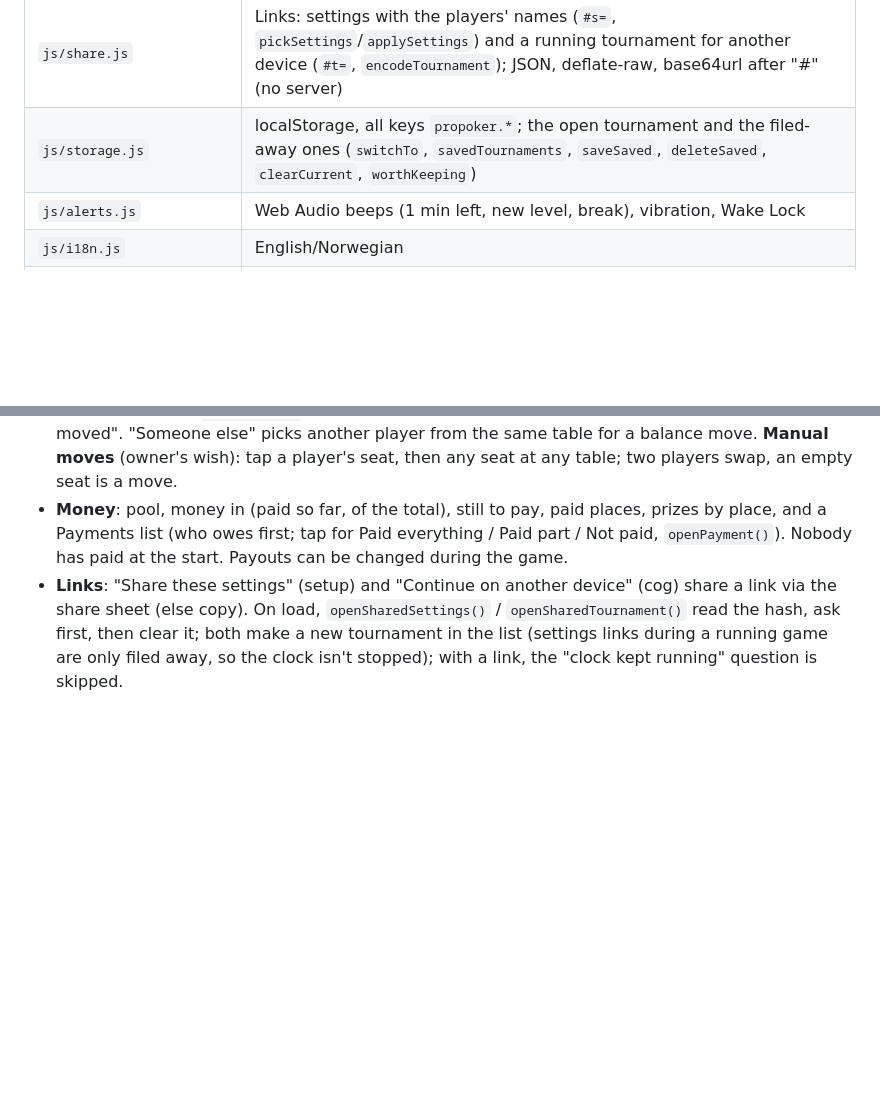
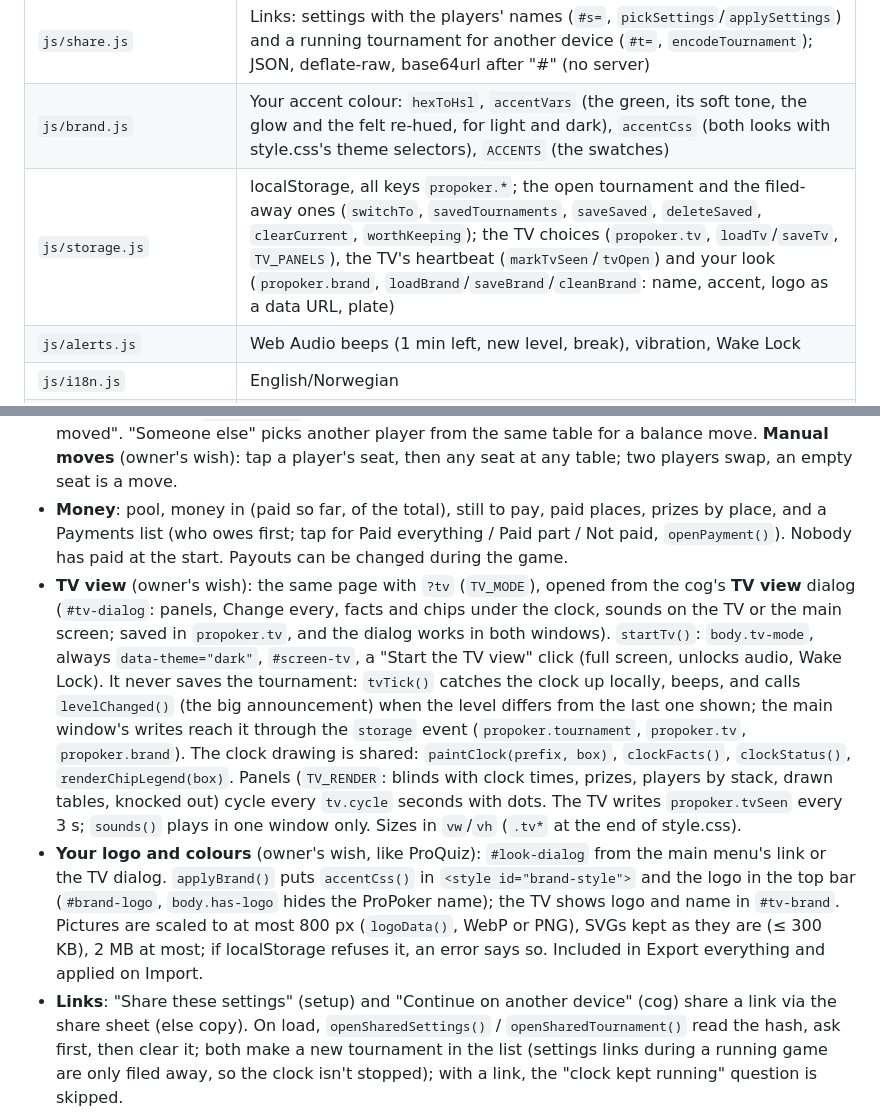
Before and after one commit to dbugger85/propoker, a Markdown page: CLAUDE.md, 2 parts joined by grey strips. Rendered like a GitHub page; blank space fills up the shorter version.

```diff
--- a/CLAUDE.md
+++ b/CLAUDE.md
@@ -44,7 +44,8 @@ Public repo `dbugger85/propoker`, GitHub Pages from `main` / root, live at https
 | `js/tournament.js` | The live tournament: create, knockouts, places from the order players went out, rebuy (also back in), add-on, paid, late entry, leave (chips stay or go), undo (last 20 copies of players/tables/counts), chips in play, prizes, deal, chip counts (`countStacks`, `countedTotal`, `countDifference`, `chipLeader`, `stackInBB`) |
 | `js/summary.js` | Results, most knockouts, `settlement()` (who pays whom; money paid in is with `settings.holder`, a player or `BANK`), the share text |
 | `js/share.js` | Links: settings with the players' names (`#s=`, `pickSettings`/`applySettings`) and a running tournament for another device (`#t=`, `encodeTournament`); JSON, deflate-raw, base64url after "#" (no server) |
-| `js/storage.js` | localStorage, all keys `propoker.*`; the open tournament and the filed-away ones (`switchTo`, `savedTournaments`, `saveSaved`, `deleteSaved`, `clearCurrent`, `worthKeeping`) |
+| `js/brand.js` | Your accent colour: `hexToHsl`, `accentVars` (the green, its soft tone, the glow and the felt re-hued, for light and dark), `accentCss` (both looks with style.css's theme selectors), `ACCENTS` (the swatches) |
+| `js/storage.js` | localStorage, all keys `propoker.*`; the open tournament and the filed-away ones (`switchTo`, `savedTournaments`, `saveSaved`, `deleteSaved`, `clearCurrent`, `worthKeeping`); the TV choices (`propoker.tv`, `loadTv`/`saveTv`, `TV_PANELS`), the TV's heartbeat (`markTvSeen`/`tvOpen`) and your look (`propoker.brand`, `loadBrand`/`saveBrand`/`cleanBrand`: name, accent, logo as a data URL, plate) |
 | `js/alerts.js` | Web Audio beeps (1 min left, new level, break), vibration, Wake Lock |
 | `js/i18n.js` | English/Norwegian |
 | `sw.js`, `manifest.webmanifest`, `icons/` | Offline (network first, 3 s), install. `icons/icon.svg` (PrimeTime-style glass disc with a spade) is the source; PNGs via `rsvg-convert` |
@@ -60,5 +61,7 @@ Public repo `dbugger85/propoker`, GitHub Pages from `main` / root, live at https
 - **Chip counts**: each player has `stack` (last count, or null) and `stackLevel`; `game.counts` is the history. At a break the clock page shows **Count chips** (also in the cog, and "Chip count" in a player's options for one player). The popup lists players table by table in seat order; empty boxes keep the last count; Enter jumps to the next box; the bottom compares with chips in play (warning only). Rebuys/add-ons after a count add to the stack, a knockout clears it, late/back-in players get a known stack once there's been a count. The chip leader shows as the Players fact's sub-line, a badge on the Players page and a gold ring on the drawn table; the Players page can sort by stack.
 - **Tables**: drawn by default (`drawnTable()`: a felt stadium with a `--rail`, seats placed by `seatPositions`, aspect 3:2 to match `TABLE_ASPECT`); the **List** toggle (`propoker.tableView`, per device) shows the old seat grid. Phone: tables stacked; tablet upright (≥ 680 px): two side by side; sideways: stacked in the panel. Pending movers pulse amber with "→ seat". The dealer's spot (top middle, `dealerSpot()`; seats from the dealer's left via `seatPositions(…, dealer)`) is on unless turned off in the cog (`propoker.dealer`, per device). After every change `replan()` works out the moves from where people sit (`game.pending`); the popup opens with them, a banner stays until "They have moved". "Someone else" picks another player from the same table for a balance move. **Manual moves** (owner's wish): tap a player's seat, then any seat at any table; two players swap, an empty seat is a move.
 - **Money**: pool, money in (paid so far, of the total), still to pay, paid places, prizes by place, and a Payments list (who owes first; tap for Paid everything / Paid part / Not paid, `openPayment()`). Nobody has paid at the start. Payouts can be changed during the game.
+- **TV view** (owner's wish): the same page with `?tv` (`TV_MODE`), opened from the cog's **TV view** dialog (`#tv-dialog`: panels, Change every, facts and chips under the clock, sounds on the TV or the main screen; saved in `propoker.tv`, and the dialog works in both windows). `startTv()`: `body.tv-mode`, always `data-theme="dark"`, `#screen-tv`, a "Start the TV view" click (full screen, unlocks audio, Wake Lock). It never saves the tournament: `tvTick()` catches the clock up locally, beeps, and calls `levelChanged()` (the big announcement) when the level differs from the last one shown; the main window's writes reach it through the `storage` event (`propoker.tournament`, `propoker.tv`, `propoker.brand`). The clock drawing is shared: `paintClock(prefix, box)`, `clockFacts()`, `clockStatus()`, `renderChipLegend(box)`. Panels (`TV_RENDER`: blinds with clock times, prizes, players by stack, drawn tables, knocked out) cycle every `tv.cycle` seconds with dots. The TV writes `propoker.tvSeen` every 3 s; `sounds()` plays in one window only. Sizes in `vw`/`vh` (`.tv*` at the end of style.css).
+- **Your logo and colours** (owner's wish, like ProQuiz): `#look-dialog` from the main menu's link or the TV dialog. `applyBrand()` puts `accentCss()` in `<style id="brand-style">` and the logo in the top bar (`#brand-logo`, `body.has-logo` hides the ProPoker name); the TV shows logo and name in `#tv-brand`. Pictures are scaled to at most 800 px (`logoData()`, WebP or PNG), SVGs kept as they are (≤ 300 KB), 2 MB at most; if localStorage refuses it, an error says so. Included in Export everything and applied on Import.
 - **Links**: "Share these settings" (setup) and "Continue on another device" (cog) share a link via the share sheet (else copy). On load, `openSharedSettings()` / `openSharedTournament()` read the hash, ask first, then clear it; both make a new tournament in the list (settings links during a running game are only filed away, so the clock isn't stopped); with a link, the "clock kept running" question is skipped.
 - **The end**: when one player is left, or the cog's End tournament (with players left: a deal, split evenly by default). The summary has results ("Out by …"), settle-up (who sends what to whom, with a picker for who has the money paid in), won and lost (prize minus bought), facts, Share results (share sheet, else copy), Main menu, Play again (`copySetup()`: same setup and players), and a small Undo the last knockout / Undo the deal link (owner's wish: clearer buttons).
```
Also changed, not shown: PLAN.md (+2 -0 lines), README.md (+26 -0 lines), screenshots/ipad-tables.png, screenshots/phone-menu.png, screenshots/tv.png (added), 10 other files.
